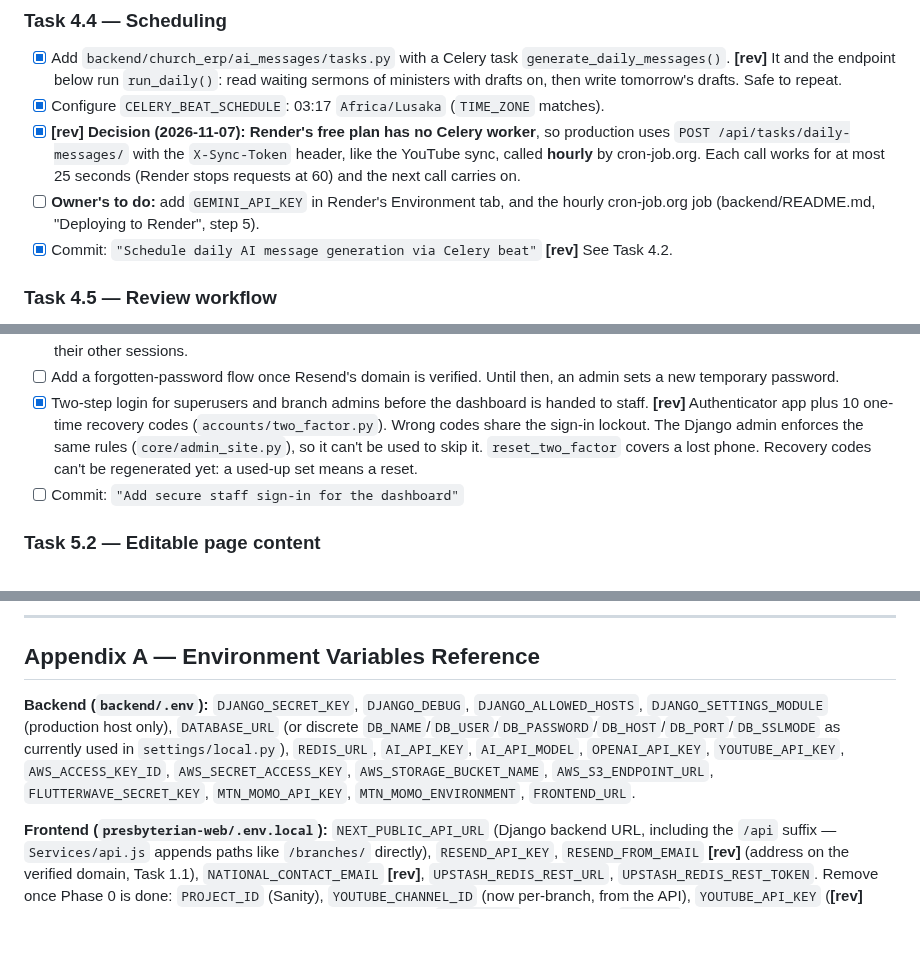
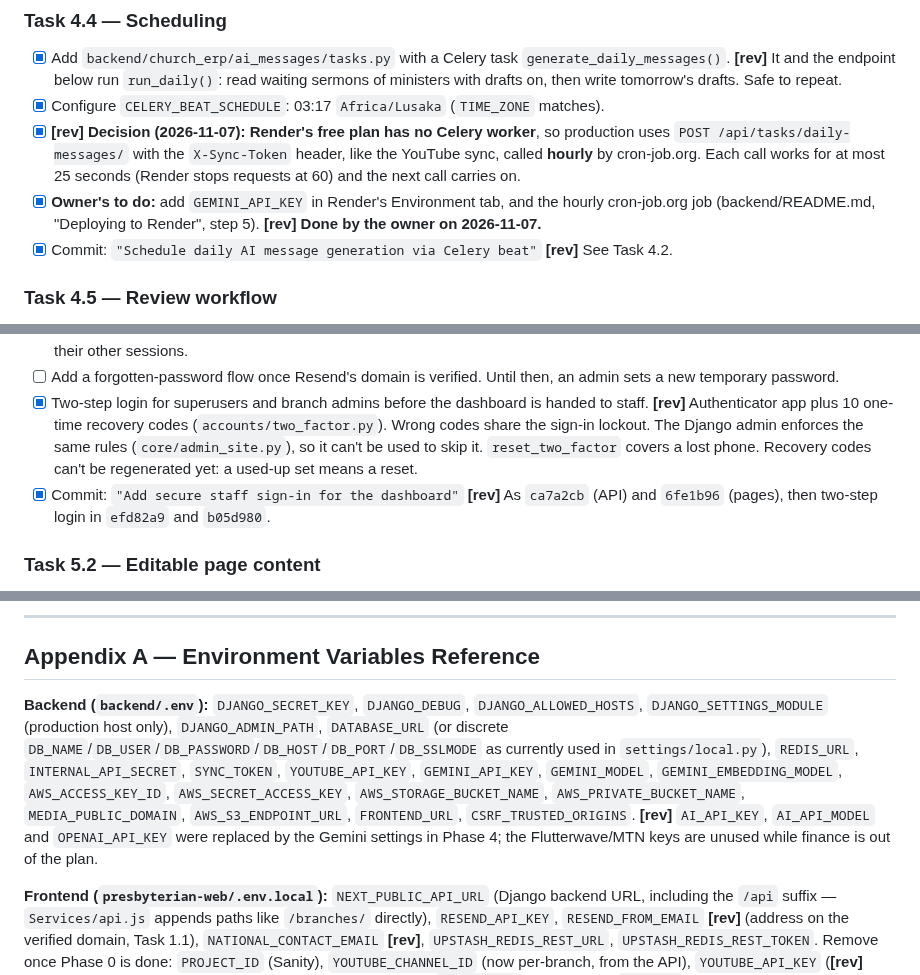
Before and after one commit to TGSMk21/Uniting-Presbyterian-Church-Of-Zambia-Website, a Markdown page: AGENT_EXECUTION_PLAN.md, 3 parts joined by grey strips. GitHub-like rendering; blank space fills up the shorter version.

```diff
--- a/AGENT_EXECUTION_PLAN.md
+++ b/AGENT_EXECUTION_PLAN.md
@@ -387,7 +387,7 @@ Every branch currently renders Chilanga's home page.
 - [x] Add `backend/church_erp/ai_messages/tasks.py` with a Celery task `generate_daily_messages()`. **[rev]** It and the endpoint below run `run_daily()`: read waiting sermons of ministers with drafts on, then write tomorrow's drafts. Safe to repeat.
 - [x] Configure `CELERY_BEAT_SCHEDULE`: 03:17 `Africa/Lusaka` (`TIME_ZONE` matches).
 - [x] **[rev] Decision (2026-11-07): Render's free plan has no Celery worker**, so production uses `POST /api/tasks/daily-messages/` with the `X-Sync-Token` header, like the YouTube sync, called **hourly** by cron-job.org. Each call works for at most 25 seconds (Render stops requests at 60) and the next call carries on.
-- [ ] **Owner's to do:** add `GEMINI_API_KEY` in Render's Environment tab, and the hourly cron-job.org job (backend/README.md, "Deploying to Render", step 5).
+- [x] **Owner's to do:** add `GEMINI_API_KEY` in Render's Environment tab, and the hourly cron-job.org job (backend/README.md, "Deploying to Render", step 5). **[rev] Done by the owner on 2026-11-07.**
 - [x] Commit: `"Schedule daily AI message generation via Celery beat"` **[rev]** See Task 4.2.
 
 ### Task 4.5 — Review workflow
@@ -422,7 +422,7 @@ Every branch currently renders Chilanga's home page.
 - [x] Temporary passwords must be changed at first sign-in, enforced by the API. Staff can change their own password, which ends their other sessions.
 - [ ] Add a forgotten-password flow once Resend's domain is verified. Until then, an admin sets a new temporary password.
 - [x] Two-step login for superusers and branch admins before the dashboard is handed to staff. **[rev]** Authenticator app plus 10 one-time recovery codes (`accounts/two_factor.py`). Wrong codes share the sign-in lockout. The Django admin enforces the same rules (`core/admin_site.py`), so it can't be used to skip it. `reset_two_factor` covers a lost phone. Recovery codes can't be regenerated yet: a used-up set means a reset.
-- [ ] Commit: `"Add secure staff sign-in for the dashboard"`
+- [x] Commit: `"Add secure staff sign-in for the dashboard"` **[rev]** As `ca7a2cb` (API) and `6fe1b96` (pages), then two-step login in `efd82a9` and `b05d980`.
 
 ### Task 5.2 — Editable page content
 Most page wording is hard-coded today: on the national site, the landing page (hero, welcome, fellowships, closing) and the contact page. On branch sites, some fixed wording sits around fields that are already editable (tagline, welcome text, year theme, images). The `Page` model exists, but no website page reads it.
@@ -486,7 +486,7 @@ Most page wording is hard-coded today: on the national site, the landing page (h
 ## Appendix A — Environment Variables Reference
 
 **Backend (`backend/.env`):**
-`DJANGO_SECRET_KEY`, `DJANGO_DEBUG`, `DJANGO_ALLOWED_HOSTS`, `DJANGO_SETTINGS_MODULE` (production host only), `DATABASE_URL` (or discrete `DB_NAME`/`DB_USER`/`DB_PASSWORD`/`DB_HOST`/`DB_PORT`/`DB_SSLMODE` as currently used in `settings/local.py`), `REDIS_URL`, `AI_API_KEY`, `AI_API_MODEL`, `OPENAI_API_KEY`, `YOUTUBE_API_KEY`, `AWS_ACCESS_KEY_ID`, `AWS_SECRET_ACCESS_KEY`, `AWS_STORAGE_BUCKET_NAME`, `AWS_S3_ENDPOINT_URL`, `FLUTTERWAVE_SECRET_KEY`, `MTN_MOMO_API_KEY`, `MTN_MOMO_ENVIRONMENT`, `FRONTEND_URL`.
+`DJANGO_SECRET_KEY`, `DJANGO_DEBUG`, `DJANGO_ALLOWED_HOSTS`, `DJANGO_SETTINGS_MODULE` (production host only), `DJANGO_ADMIN_PATH`, `DATABASE_URL` (or discrete `DB_NAME`/`DB_USER`/`DB_PASSWORD`/`DB_HOST`/`DB_PORT`/`DB_SSLMODE` as currently used in `settings/local.py`), `REDIS_URL`, `INTERNAL_API_SECRET`, `SYNC_TOKEN`, `YOUTUBE_API_KEY`, `GEMINI_API_KEY`, `GEMINI_MODEL`, `GEMINI_EMBEDDING_MODEL`, `AWS_ACCESS_KEY_ID`, `AWS_SECRET_ACCESS_KEY`, `AWS_STORAGE_BUCKET_NAME`, `AWS_PRIVATE_BUCKET_NAME`, `MEDIA_PUBLIC_DOMAIN`, `AWS_S3_ENDPOINT_URL`, `FRONTEND_URL`, `CSRF_TRUSTED_ORIGINS`. **[rev]** `AI_API_KEY`, `AI_API_MODEL` and `OPENAI_API_KEY` were replaced by the Gemini settings in Phase 4; the Flutterwave/MTN keys are unused while finance is out of the plan.
 
 **Frontend (`presbyterian-web/.env.local`):**
 `NEXT_PUBLIC_API_URL` (Django backend URL, including the `/api` suffix — `Services/api.js` appends paths like `/branches/` directly), `RESEND_API_KEY`, `RESEND_FROM_EMAIL` **[rev]** (address on the verified domain, Task 1.1), `NATIONAL_CONTACT_EMAIL` **[rev]**, `UPSTASH_REDIS_REST_URL`, `UPSTASH_REDIS_REST_TOKEN`.
```
Also changed, not shown: other parts of AGENT_EXECUTION_PLAN.md (+5 -5 lines).
